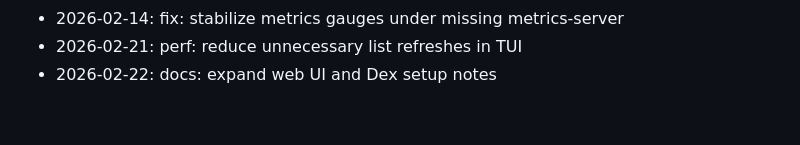
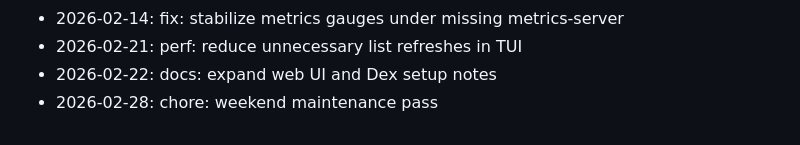
Before and after one commit to zrougamed/pyxis, a Markdown page: docs/CHANGELOG.md, the part around the change. Rendered like a GitHub page.

Commit message:
chore: weekend maintenance pass

```diff
--- a/docs/CHANGELOG.md
+++ b/docs/CHANGELOG.md
@@ -117,3 +117,4 @@ Weekend development notes for Pyxis.
 - 2026-02-14: fix: stabilize metrics gauges under missing metrics-server
 - 2026-02-21: perf: reduce unnecessary list refreshes in TUI
 - 2026-02-22: docs: expand web UI and Dex setup notes
+- 2026-02-28: chore: weekend maintenance pass
```
